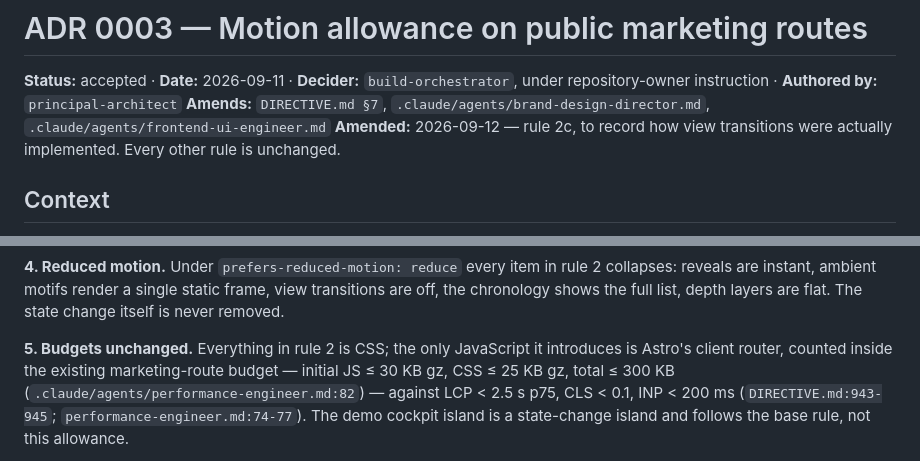
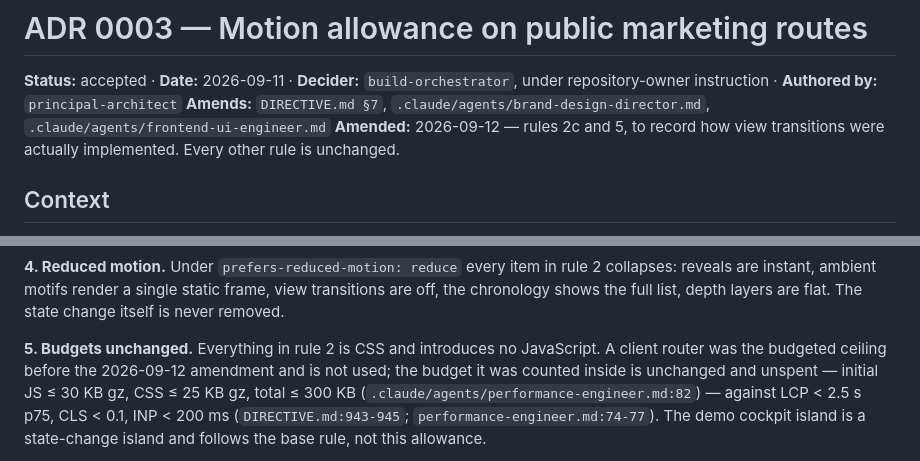
Before and after one commit to kevynsgrin-a11y/DelayPilot, a Markdown page: docs/decisions/0003-marketing-motion-allowance.md, 2 parts joined by grey strips. Rendered like a GitHub page.

Commit message:
Amend ADR 0003 rule 5: the allowance introduces no JavaScript
Rule 5 still counted Astro's client router as the one script the allowance adds. With rule 2c
amended to the native cross-document CSS View Transition API, rule 5 now opens by saying that
everything in rule 2 is CSS and introduces no JavaScript, records the client router as the
budgeted ceiling that the 2026-09-12 amendment left unspent, and keeps the budget figures,
the Core Web Vitals targets and the demo-cockpit sentence byte-identical. The header note
lists both amended rules.

Owner: principal-architect. Verified: prettier on the file; pnpm lint:copy 0 hits in 244 files.

Co-Authored-By: Claude Fable 5.1 <noreply@anthropic.com>
Claude-Session: https://claude.ai/code/session_019TWdheWG7hfWSMtXUoc5kY

```diff
--- a/docs/decisions/0003-marketing-motion-allowance.md
+++ b/docs/decisions/0003-marketing-motion-allowance.md
@@ -2,8 +2,8 @@
 
 **Status:** accepted · **Date:** 2026-09-11 · **Decider:** `build-orchestrator`, under repository-owner instruction · **Authored by:** `principal-architect`
 **Amends:** `DIRECTIVE.md §7`, `.claude/agents/brand-design-director.md`, `.claude/agents/frontend-ui-engineer.md`
-**Amended:** 2026-09-12 — rule 2c, to record how view transitions were actually implemented. Every
-other rule is unchanged.
+**Amended:** 2026-09-12 — rules 2c and 5, to record how view transitions were actually implemented.
+Every other rule is unchanged.
 
 ## Context
 
@@ -100,8 +100,9 @@ any motion that contributes to CLS.
 reveals are instant, ambient motifs render a single static frame, view transitions are off, the
 chronology shows the full list, depth layers are flat. The state change itself is never removed.
 
-**5. Budgets unchanged.** Everything in rule 2 is CSS; the only JavaScript it introduces is Astro's
-client router, counted inside the existing marketing-route budget — initial JS ≤ 30 KB gz,
+**5. Budgets unchanged.** Everything in rule 2 is CSS and introduces no JavaScript. A client router
+was the budgeted ceiling before the 2026-09-12 amendment and is not used; the budget it was counted
+inside is unchanged and unspent — initial JS ≤ 30 KB gz,
 CSS ≤ 25 KB gz, total ≤ 300 KB (`.claude/agents/performance-engineer.md:82`) — against
 LCP < 2.5 s p75, CLS < 0.1, INP < 200 ms (`DIRECTIVE.md:943-945`; `performance-engineer.md:74-77`).
 The demo cockpit island is a state-change island and follows the base rule, not this allowance.
```
